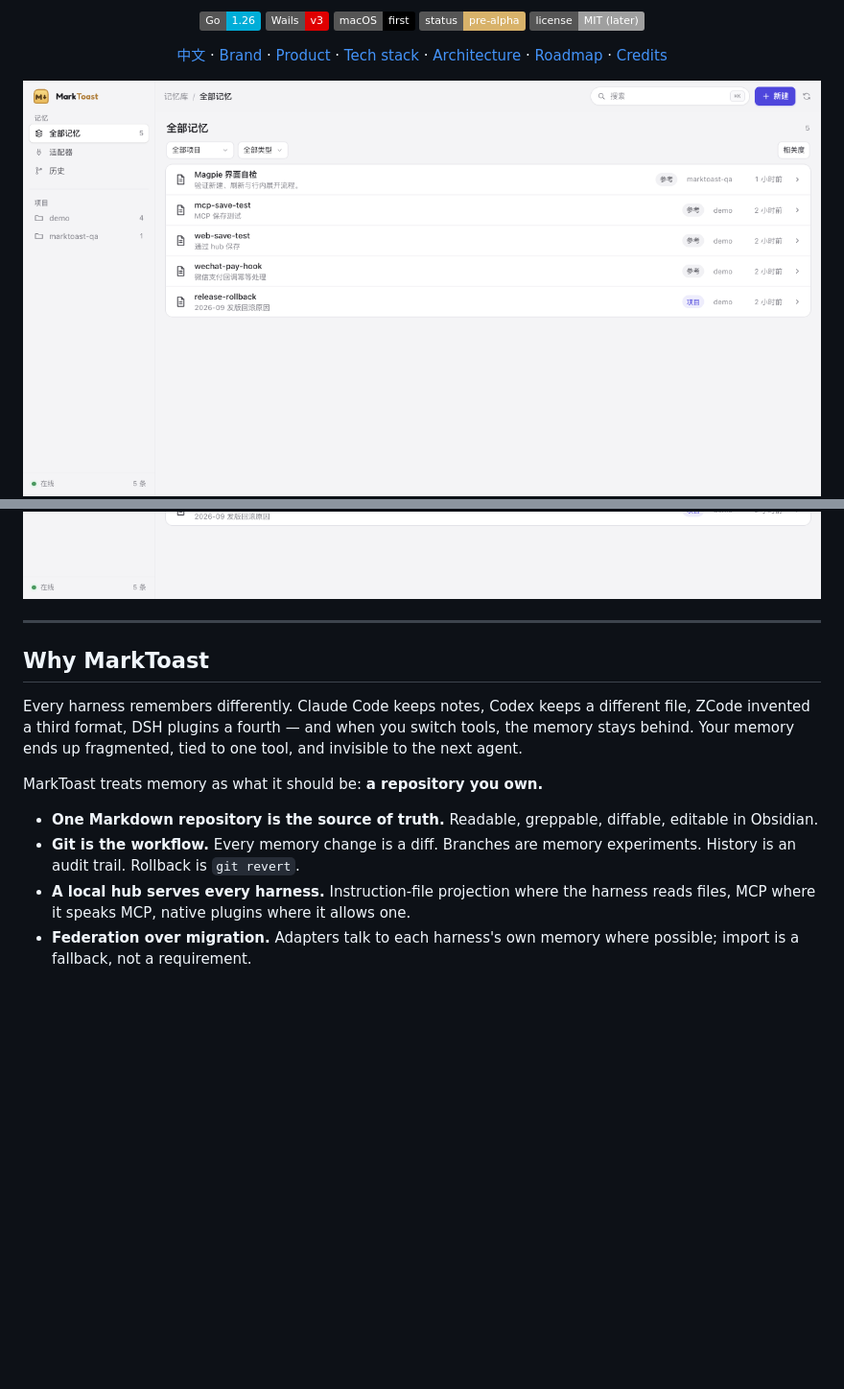
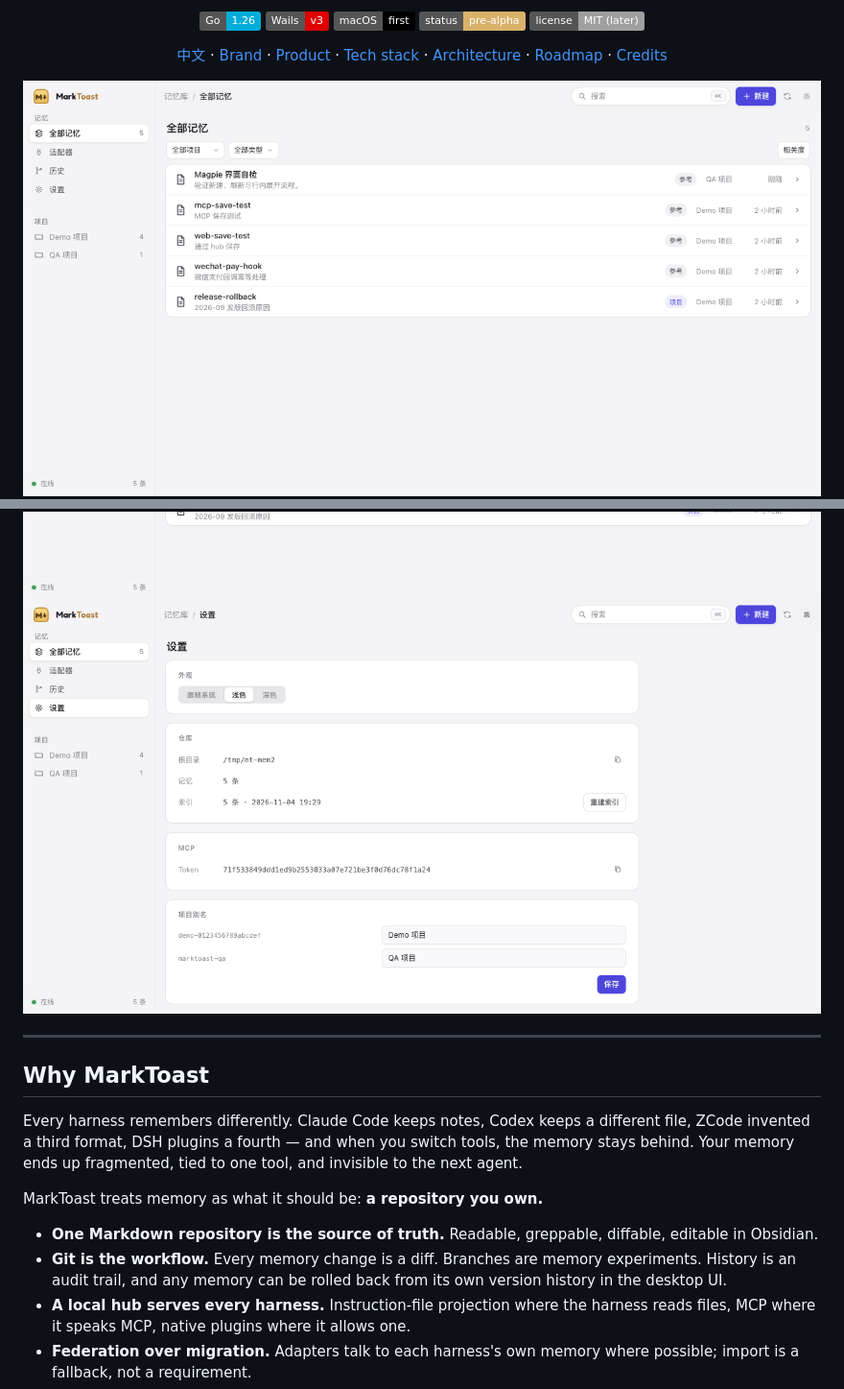
Before and after one commit to realchendahuang/MarkToast, a Markdown page: README.md, 2 parts joined by grey strips. Shown at 96% size. Drawn GitHub-style; pictures changed too: docs/assets/ui-light.png, docs/assets/ui-settings.png (added); badges without logos; blank space fills up the shorter version.

Commit message:
feat(ui): settings and per-memory history polish; docs

```diff
--- a/README.md
+++ b/README.md
@@ -19,6 +19,7 @@ ZCode, Hermes and DSH first — Codex, Claude Code, Pi and the rest next.
 
 ![MarkToast UI](docs/assets/ui-light.png)
 ![MarkToast UI · detail](docs/assets/ui-detail.png)
+![MarkToast settings](docs/assets/ui-settings.png)
 
 ---
 
@@ -34,7 +35,8 @@ MarkToast treats memory as what it should be: **a repository you own.**
 - **One Markdown repository is the source of truth.** Readable, greppable,
   diffable, editable in Obsidian.
 - **Git is the workflow.** Every memory change is a diff. Branches are memory
-  experiments. History is an audit trail. Rollback is `git revert`.
+  experiments. History is an audit trail, and any memory can be rolled back
+  from its own version history in the desktop UI.
 - **A local hub serves every harness.** Instruction-file projection where the
   harness reads files, MCP where it speaks MCP, native plugins where it allows
   one.
```
Also changed, not shown: README.zh-CN.md (+1 -1 lines), docs/assets/ui-dark.png, docs/assets/ui-history.png (added), 1 other file.
